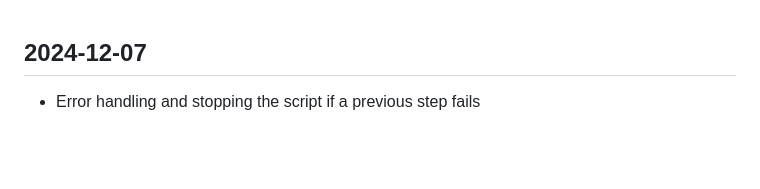
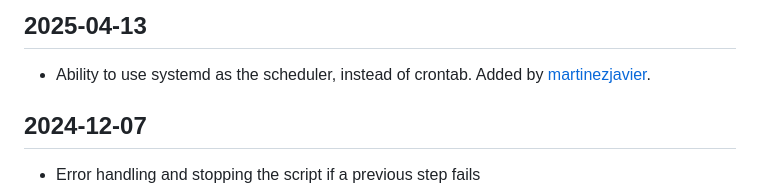
Before and after one commit to mendhak/waveshare-epaper-display, a Markdown page: CHANGELOG.md, the part around the change. Rendered like a GitHub page; blank space fills up the shorter version.

Commit message:
Changelog for systemd

```diff
--- a/CHANGELOG.md
+++ b/CHANGELOG.md
@@ -1,3 +1,6 @@
+## 2025-04-13
+* Ability to use systemd as the scheduler, instead of crontab. Added by [martinezjavier](https://github.com/mendhak/waveshare-epaper-display/pull/100).
+
 ## 2024-12-07
 * Error handling and stopping the script if a previous step fails
 * Fix for Ireland Met office API change. Added by [jmason](https://github.com/mendhak/waveshare-epaper-display/pull/93)
```
